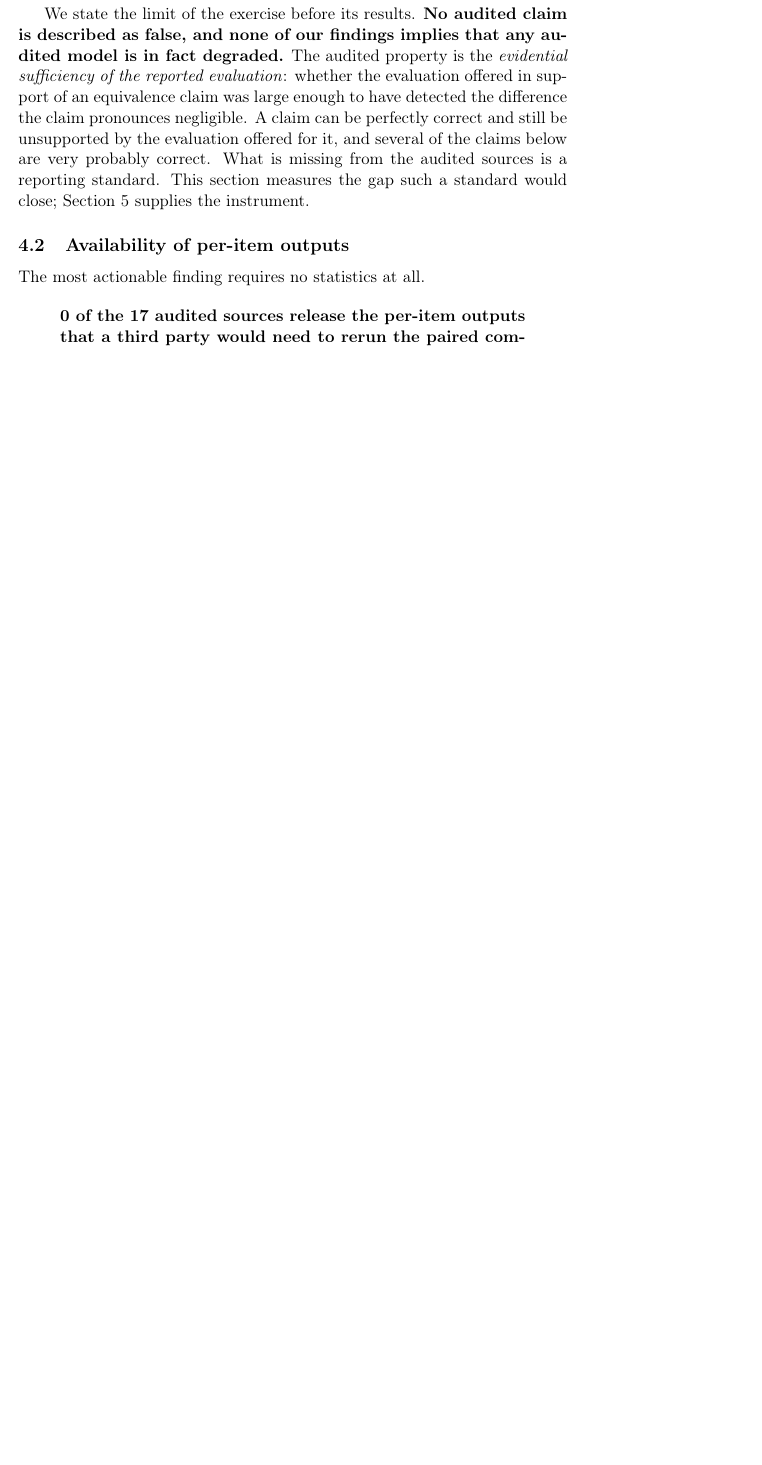
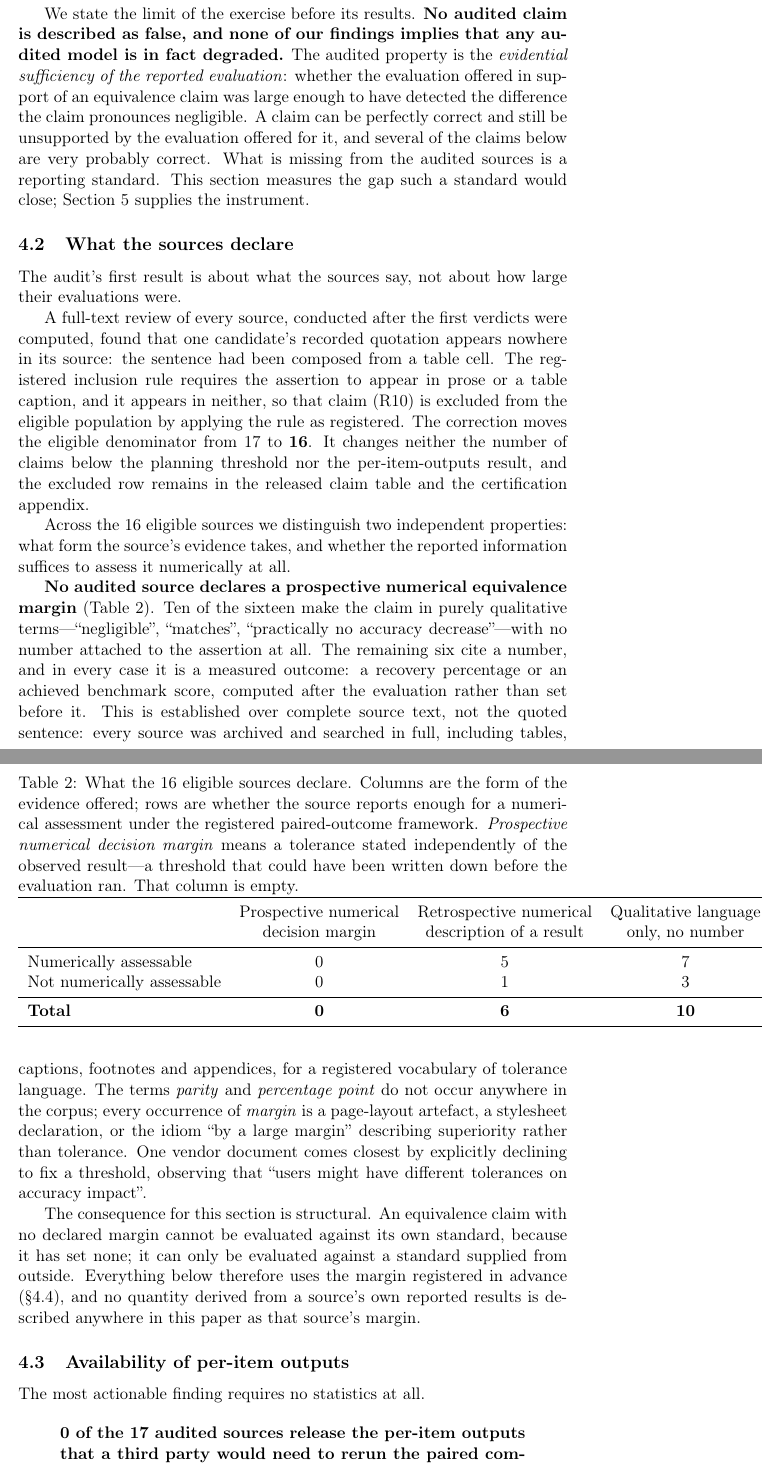
Before and after one commit to amoghsingh130/flipeval, a LaTeX paper (paper/main.tex, which reads paper/sections/audit.tex): part of page 13 of 81 before the commit and two parts of pages 13 and 14 of 83 after it, the two joined at a grey line, cut so that both start at the same text, the shorter picture padded with empty space. Compiled offline with pdfLaTeX.

Commit message:
Carry rev-3 into the audit taxonomy and the abstract
Checklist items 0.1 and 1. paper/ is outside the fingerprint: no freeze, no
test gate. check_paper.py OK (22 files, 101 labels, 0 dangling, anonymous
build clean).

New \S sec:audit:taxonomy, placed BEFORE the per-item-outputs result so the
population is settled before any finding. It carries the R10 eligibility
correction (17 candidates -> 16 eligible, excluded row retained, verdict-
neutral) and Table tab:audit-taxonomy.

The table is a CROSS-TAB, not the margin_category marginals, and the comment
says why: "0 formal / 12 informal / 4 unquantified" is arithmetically right
and rhetorically self-defeating, because 7 of those 12 category-2 claims
contain no number at all. Reporting them as informal *margins* would read as
contradicting the 0-of-16 headline in the same paragraph. Constructs renamed
to prospective decision margin / retrospective description / qualitative
only; "informal margin" appears nowhere.

Abstract rewritten for rev-3. The superseded sentence had three defects: the
count (4 of 12 -> 1 of 11), the denominator (17 -> 16), and "the margin they
assert", the exact construction Amendment 2 retires. The threshold result now
carries its sensitivity in the same sentence and is scoped to the
interquartile range; "robustly underpowered" is not claimed anywhere.

paper/tools/measure_abstract.py (new). abstract.tex has pointed at a
"measurement note at the end of this file" that does not exist, so the arXiv
limit has been checked ad hoc each time against a 21-character margin. Now
committed, and negative-controlled: injecting 100 characters makes it exit 1.
ABSTRACT_CHARS 1899 / 1920, margin 21.

```diff
--- a/paper/sections/audit.tex
+++ b/paper/sections/audit.tex
@@ -102,6 +107,92 @@ still be unsupported by the evaluation offered for it, and several of the claims
 below are very probably correct. What is missing from the audited sources is a
 reporting standard. This section measures the gap such a standard would close;
 Section~\ref{sec:certification} supplies the instrument.
+
+\subsection{What the sources declare}
+\label{sec:audit:taxonomy}
+
+% ADDED 2026-07-31, carrying AUDIT_REGISTRATION Amendment 2 (signed, commit
+% ab279b2) and docs/AUDIT_SOURCE_VERIFICATION_2026-07-31.md.
+% SOURCE: results/audit_verdicts_rev3.csv columns eligible, eligibility_basis,
+% margin_category, evidence_form. Job 11591245.
+%
+% DO NOT report the marginals of margin_category alone. "0 formal / 12 informal
+% / 4 unquantified" is arithmetically right and rhetorically wrong: 7 of the 12
+% category-2 claims contain NO NUMBER AT ALL, so calling them informal *margins*
+% reads as contradicting the 0-of-16 headline in the same paragraph. The
+% cross-tab is the honest presentation. The registered category names are kept
+% where the registered classification is named, and nowhere else.
+The audit's first result is about what the sources say, not about how large
+their evaluations were.
+
+% SOURCE: docs/AUDIT_SOURCE_VERIFICATION_2026-07-31.md §4; Amendment 2
+% *Eligibility correction*. R10 was above the planning threshold at 2 pp and
+% recorded `no` on per-item outputs, so its removal cannot reduce any count
+% reported here.
+A full-text review of every source, conducted after the first verdicts were
+computed, found that one candidate's recorded quotation appears nowhere in its
+source: the sentence had been composed from a table cell. The registered
+inclusion rule requires the assertion to appear in prose or a table caption, and
+it appears in neither, so that claim (R10) is excluded from the eligible
+population by applying the rule as registered. The correction moves the eligible
+denominator from 17 to \textbf{16}. It changes neither the number of claims below
+the planning threshold nor the per-item-outputs result, and the excluded row
+remains in the released claim table and the certification appendix.
+
+Across the 16 eligible sources we distinguish two independent properties: what
+form the source's evidence takes, and whether the reported information suffices
+to assess it numerically at all.
+
+\begin{table}[t]
+\centering
+\caption{What the 16 eligible sources declare. Columns are the form of the
+evidence offered; rows are whether the source reports enough for a numerical
+assessment under the registered paired-outcome framework. \emph{Prospective
+numerical decision margin} means a tolerance stated independently of the
+observed result---a threshold that could have been written down before the
+evaluation ran. That column is empty.}
+\label{tab:audit-taxonomy}
+% SOURCE: results/audit_verdicts_rev3.csv, cross-tabulating margin_category
+% (2=assessable-informal, 3=unquantified) against evidence_form. Verified to
+% sum to 16 on both margins: 7+5=12, 3+1=4, 7+3=10, 5+1=6.
+\begin{tabular}{lccc}
+\toprule
+ & Prospective numerical & Retrospective numerical & Qualitative language \\
+ & decision margin & description of a result & only, no number \\
+\midrule
+Numerically assessable     & 0 & 5 & 7 \\
+Not numerically assessable & 0 & 1 & 3 \\
+\midrule
+\textbf{Total}             & \textbf{0} & \textbf{6} & \textbf{10} \\
+\bottomrule
+\end{tabular}
+\end{table}
+
+% SOURCE: docs/AUDIT_SOURCE_VERIFICATION_2026-07-31.md §§6-7. Keyword sweep over
+% complete text of all 17 archived sources including tables, captions, footnotes,
+% appendices and reference lists; model cards searched as raw Markdown.
+\textbf{No audited source declares a prospective numerical equivalence margin}
+(Table~\ref{tab:audit-taxonomy}). Ten of the sixteen make the claim in purely
+qualitative terms---``negligible'', ``matches'', ``practically no accuracy
+decrease''---with no number attached to the assertion at all. The remaining six
+cite a number, and in every case it is a measured outcome: a recovery percentage
+or an achieved benchmark score, computed after the evaluation rather than set
+before it. This is established over complete source text, not the quoted
+sentence: every source was archived and searched in full, including tables,
+captions, footnotes and appendices, for a registered vocabulary of tolerance
+language. The terms \emph{parity} and \emph{percentage point} do not occur
+anywhere in the corpus; every occurrence of \emph{margin} is a page-layout
+artefact, a stylesheet declaration, or the idiom ``by a large margin'' describing
+superiority rather than tolerance. One vendor document comes closest by
+explicitly declining to fix a threshold, observing that ``users might have
+different tolerances on accuracy impact''.
+
+The consequence for this section is structural. An equivalence claim with no
+declared margin cannot be evaluated against its own standard, because it has
+set none; it can only be evaluated against a standard supplied from outside.
+Everything below therefore uses the margin registered in advance
+(\S\ref{sec:audit:rules}), and no quantity derived from a source's own reported
+results is described anywhere in this paper as that source's margin.
 
 \subsection{Availability of per-item outputs}
 \label{sec:audit:v3}
```
Also changed, not shown: paper/abstract.tex (+17 -8 lines), paper/sections/audit.tex (9 more changed lines), 1 other file.
